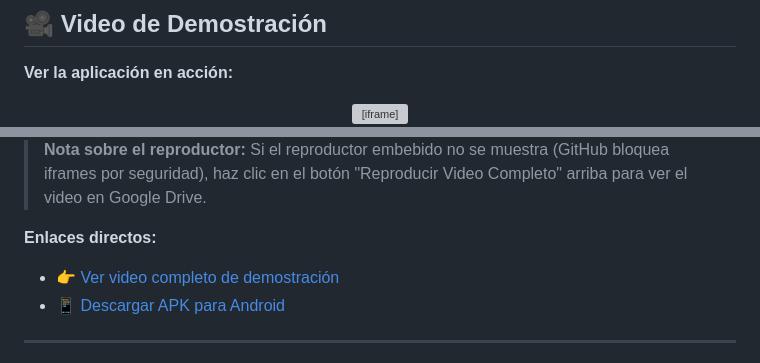
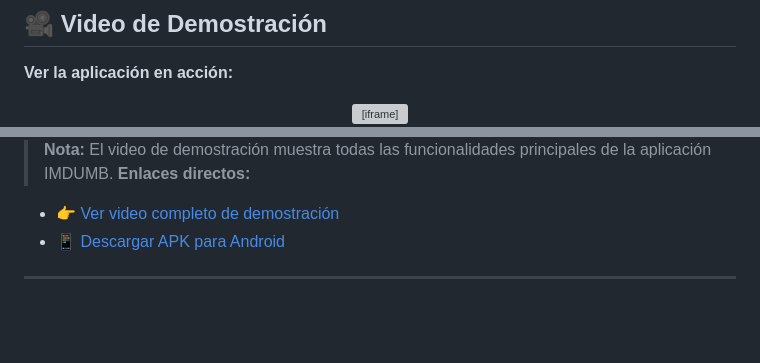
Before and after one commit to lucadevv/imdumb, a Markdown page: README.md, 2 parts joined by grey strips. GitHub-like rendering; blank space fills up the shorter version; grey boxes are pictures that could not be loaded.

Commit message:
Replace Google Drive video with YouTube link
Updated video links and notes in README.

```diff
--- a/README.md
+++ b/README.md
@@ -12,7 +12,8 @@ Aplicación Flutter para explorar y descubrir películas usando la API de The Mo
 <iframe
   width="560"
   height="315"
-  src="https://drive.google.com/file/d/1kIsLutqLZHdwF64WpX2xMg_SYSHaloW_/preview"
+  src="https://www.youtube.com/embed/Mk6F0GnuFbc"
+  title="IMDUMB - Demo de Aplicación Flutter"
   frameborder="0"
   allow="accelerometer; autoplay; clipboard-write; encrypted-media; gyroscope; picture-in-picture"
   allowfullscreen
@@ -30,8 +31,7 @@ Aplicación Flutter para explorar y descubrir películas usando la API de The Mo
   </a>
 </div>
 
-> **Nota sobre el reproductor:** Si el reproductor embebido no se muestra (GitHub bloquea iframes por seguridad), haz clic en el botón "Reproducir Video Completo" arriba para ver el video en Google Drive.
-
+> **Nota:** El video de demostración muestra todas las funcionalidades principales de la aplicación IMDUMB.
 **Enlaces directos:**
 - 👉 [Ver video completo de demostración](https://drive.google.com/file/d/1kIsLutqLZHdwF64WpX2xMg_SYSHaloW_/view?usp=sharing&t=115)
 - 📱 [Descargar APK para Android](https://drive.google.com/file/d/1JLzSzYA-smK34KZ1JKMBcdQ--nOwK0xZ/view?usp=drive_link)
```
Also changed, not shown: other parts of README.md (+3 -3 lines).
